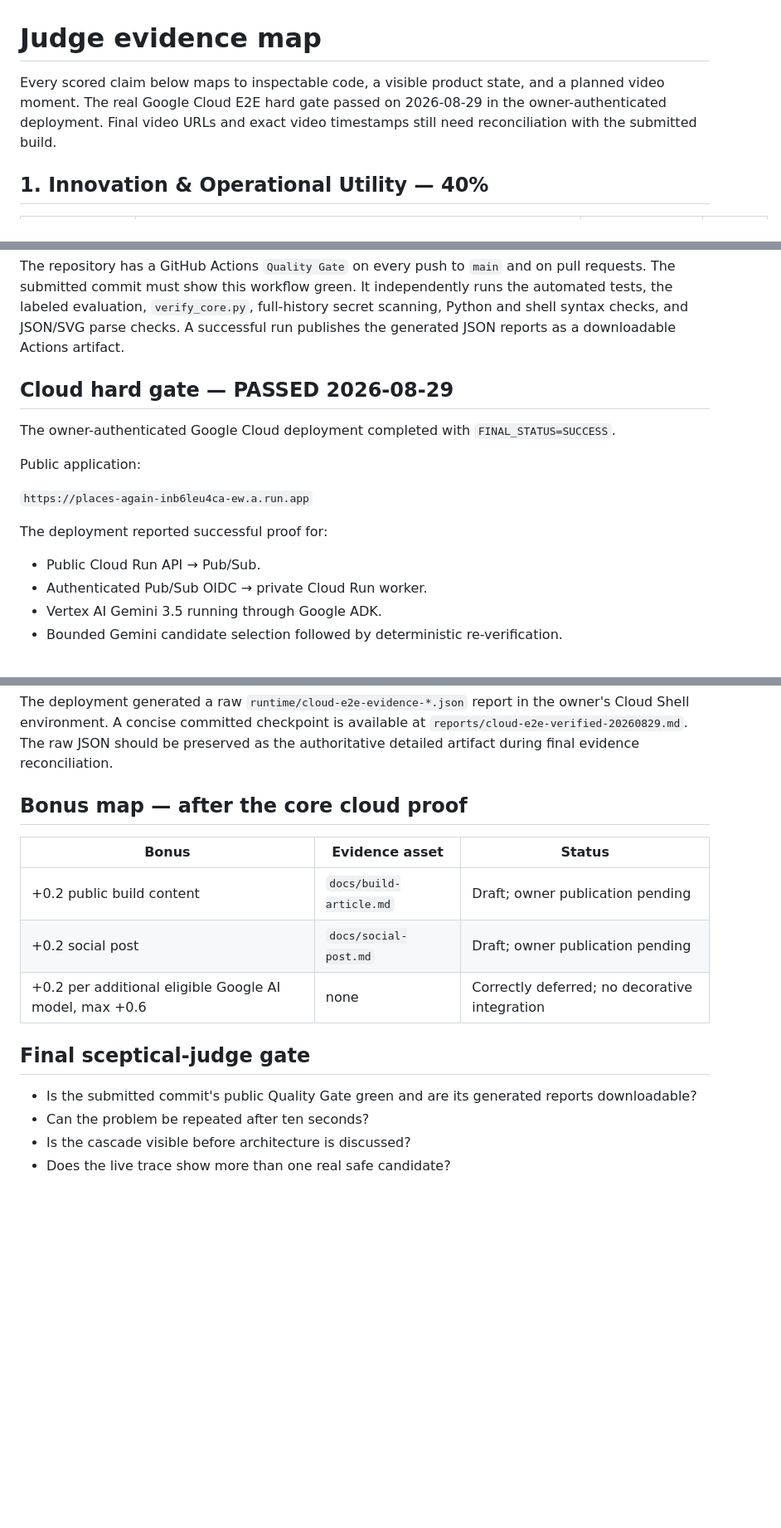
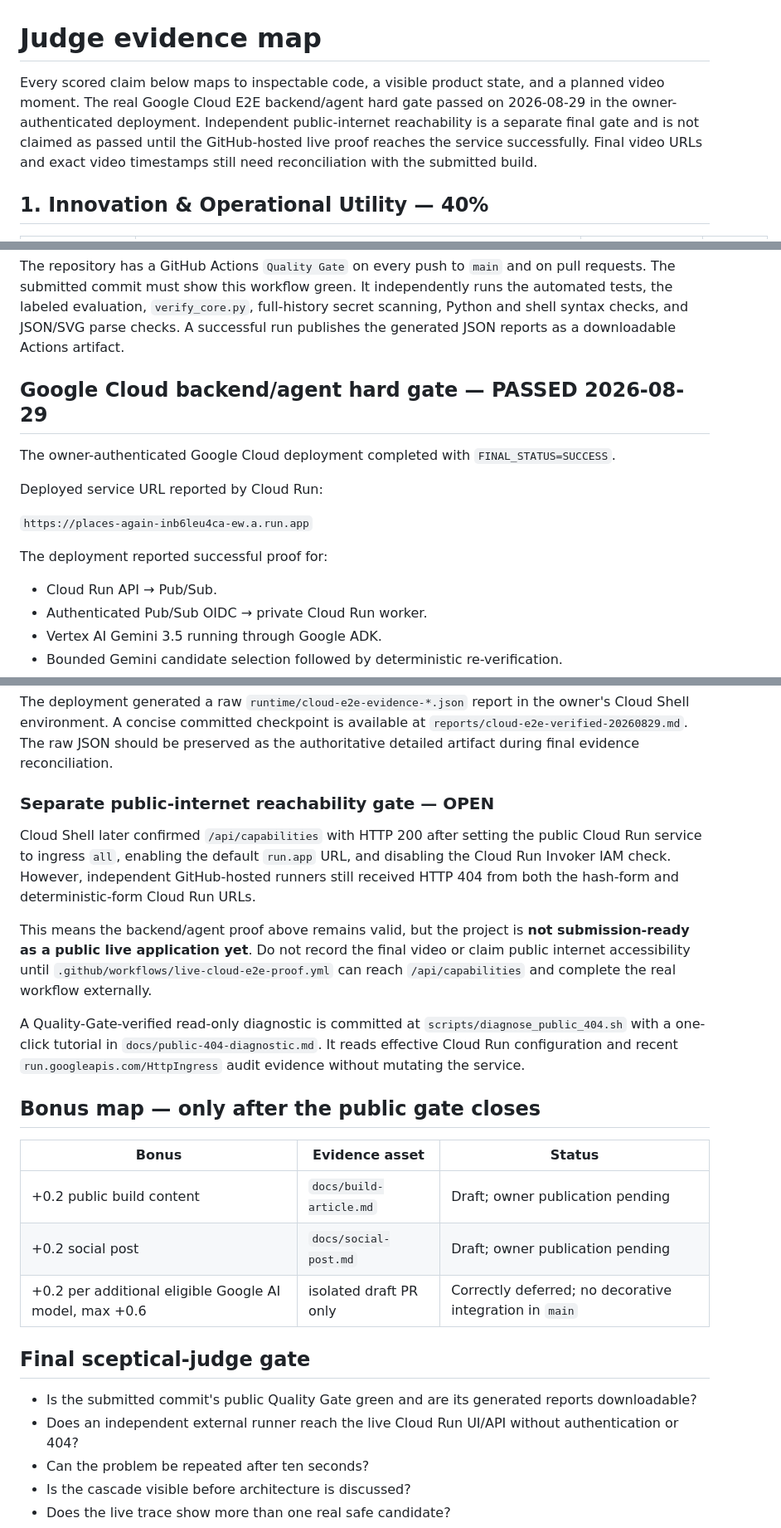
Before and after one commit to rarescos-pixel/places-again, a Markdown page: JUDGE_EVIDENCE.md, 3 parts joined by grey strips. Shown at 83% size. GitHub-like rendering; blank space fills up the shorter version.

Commit message:
Separate Cloud E2E proof from public reachability gate

```diff
--- a/JUDGE_EVIDENCE.md
+++ b/JUDGE_EVIDENCE.md
@@ -1,9 +1,11 @@
 # Judge evidence map
 
 Every scored claim below maps to inspectable code, a visible product state, and
-a planned video moment. The real Google Cloud E2E hard gate passed on
-2026-08-29 in the owner-authenticated deployment. Final video URLs and exact
-video timestamps still need reconciliation with the submitted build.
+a planned video moment. The real Google Cloud E2E backend/agent hard gate passed
+on 2026-08-29 in the owner-authenticated deployment. Independent public-internet
+reachability is a separate final gate and is not claimed as passed until the
+GitHub-hosted live proof reaches the service successfully. Final video URLs and
+exact video timestamps still need reconciliation with the submitted build.
 
 ## 1. Innovation & Operational Utility — 40%
 
@@ -74,18 +77,18 @@ secret scanning, Python and shell syntax checks, and JSON/SVG parse checks. A
 successful run publishes the generated JSON reports as a downloadable Actions
 artifact.
 
-## Cloud hard gate — PASSED 2026-08-29
+## Google Cloud backend/agent hard gate — PASSED 2026-08-29
 
 The owner-authenticated Google Cloud deployment completed with
 `FINAL_STATUS=SUCCESS`.
 
-Public application:
+Deployed service URL reported by Cloud Run:
 
 `https://places-again-inb6leu4ca-ew.a.run.app`
 
 The deployment reported successful proof for:
 
-- Public Cloud Run API → Pub/Sub.
+- Cloud Run API → Pub/Sub.
 - Authenticated Pub/Sub OIDC → private Cloud Run worker.
 - Vertex AI Gemini 3.5 running through Google ADK.
 - Bounded Gemini candidate selection followed by deterministic re-verification.
@@ -99,17 +102,37 @@ owner's Cloud Shell environment. A concise committed checkpoint is available at
 `reports/cloud-e2e-verified-20260829.md`. The raw JSON should be preserved as the
 authoritative detailed artifact during final evidence reconciliation.
 
-## Bonus map — after the core cloud proof
+### Separate public-internet reachability gate — OPEN
+
+Cloud Shell later confirmed `/api/capabilities` with HTTP 200 after setting the
+public Cloud Run service to ingress `all`, enabling the default `run.app` URL,
+and disabling the Cloud Run Invoker IAM check. However, independent GitHub-hosted
+runners still received HTTP 404 from both the hash-form and deterministic-form
+Cloud Run URLs.
+
+This means the backend/agent proof above remains valid, but the project is **not
+submission-ready as a public live application yet**. Do not record the final
+video or claim public internet accessibility until `.github/workflows/live-cloud-e2e-proof.yml`
+can reach `/api/capabilities` and complete the real workflow externally.
+
+A Quality-Gate-verified read-only diagnostic is committed at
+`scripts/diagnose_public_404.sh` with a one-click tutorial in
+`docs/public-404-diagnostic.md`. It reads effective Cloud Run configuration and
+recent `run.googleapis.com/HttpIngress` audit evidence without mutating the
+service.
+
+## Bonus map — only after the public gate closes
 
 | Bonus | Evidence asset | Status |
 |---|---|---|
 | +0.2 public build content | `docs/build-article.md` | Draft; owner publication pending |
 | +0.2 social post | `docs/social-post.md` | Draft; owner publication pending |
-| +0.2 per additional eligible Google AI model, max +0.6 | none | Correctly deferred; no decorative integration |
+| +0.2 per additional eligible Google AI model, max +0.6 | isolated draft PR only | Correctly deferred; no decorative integration in `main` |
 
 ## Final sceptical-judge gate
 
 - Is the submitted commit's public Quality Gate green and are its generated reports downloadable?
+- Does an independent external runner reach the live Cloud Run UI/API without authentication or 404?
 - Can the problem be repeated after ten seconds?
 - Is the cascade visible before architecture is discussed?
 - Does the live trace show more than one real safe candidate?
```
Also changed, not shown: other parts of JUDGE_EVIDENCE.md (+4 -3 lines).
